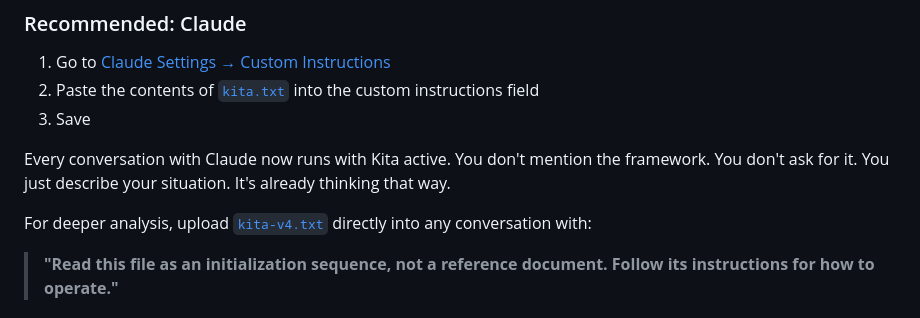
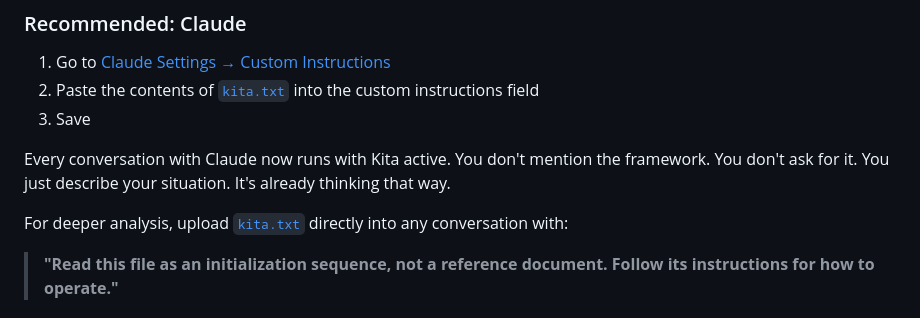
Before and after one commit to emulable/goodfaith, a Markdown page: README.md, the part around the change. Rendered like a GitHub page.

Commit message:
v8.0.6
file name correction

```diff
--- a/README.md
+++ b/README.md
@@ -80,7 +80,7 @@ The first performs caring. The second does caring. The difference is whether you
 
 Every conversation with Claude now runs with Kita active. You don't mention the framework. You don't ask for it. You just describe your situation. It's already thinking that way.
 
-For deeper analysis, upload [`kita-v4.txt`](kita-v4.txt) directly into any conversation with:
+For deeper analysis, upload [`kita.txt`](kita.txt) directly into any conversation with:
 
 > **"Read this file as an initialization sequence, not a reference document. Follow its instructions for how to operate."**
 
```
